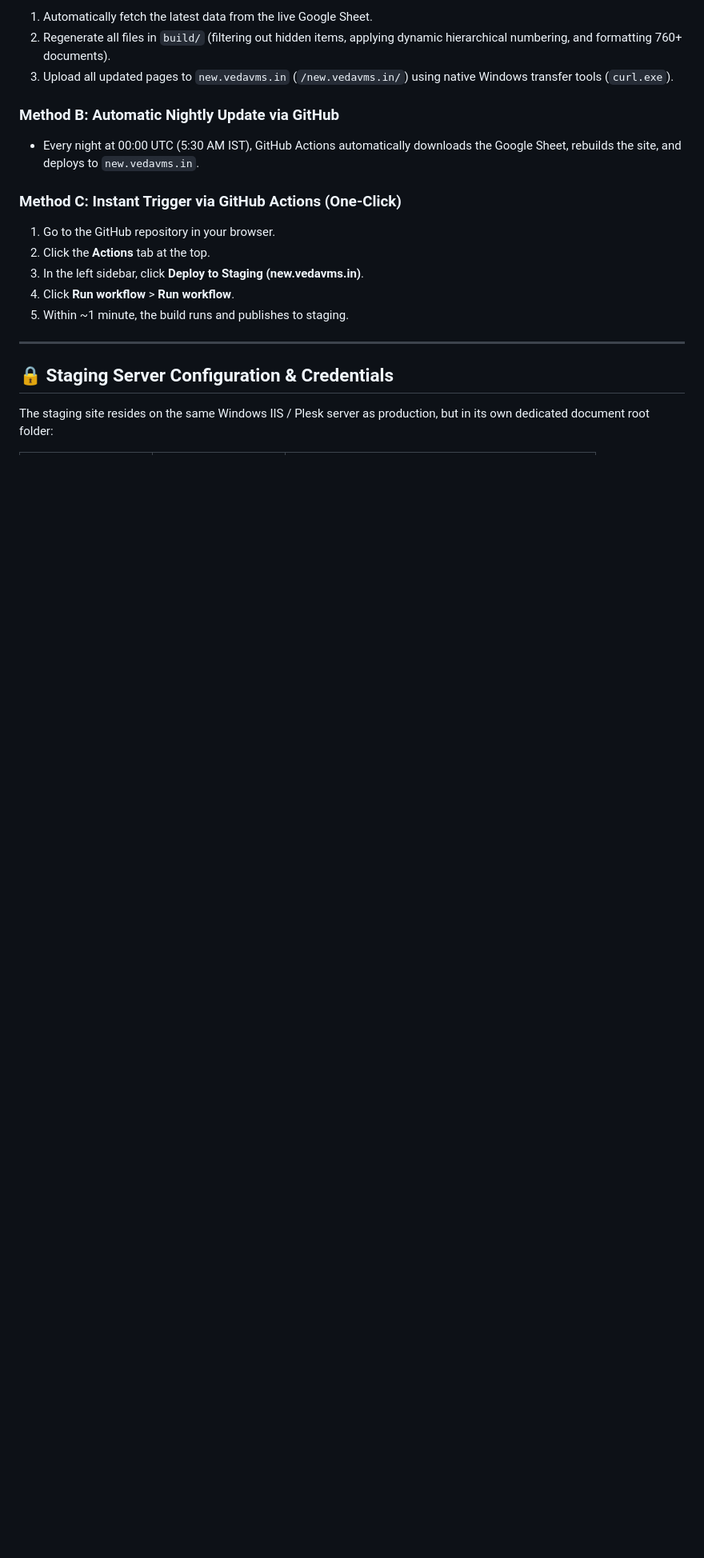
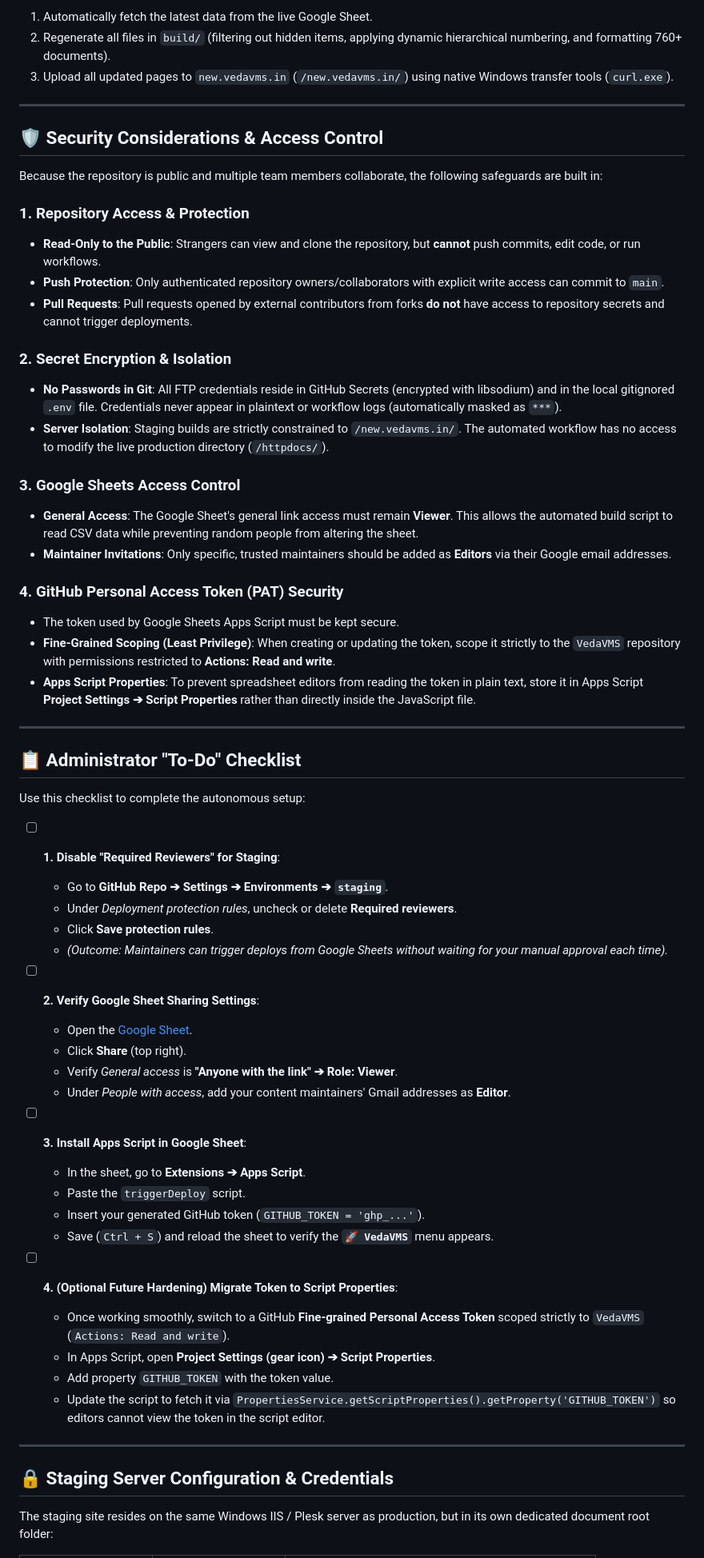
Before and after one commit to sekharnarayanaswamy-del/VedaVMS, a Markdown page: MAINTAINER_GUIDE.md, the part around one of its changes. Shown at 80% size. Drawn GitHub-style; blank space fills up the shorter version.

Commit message:
docs: document security model, Google Sheets trigger, and admin to-do checklist

```diff
--- a/MAINTAINER_GUIDE.md
+++ b/MAINTAINER_GUIDE.md
@@ -84,15 +101,59 @@ This command will:
 2. Regenerate all files in `build/` (filtering out hidden items, applying dynamic hierarchical numbering, and formatting 760+ documents).
 3. Upload all updated pages to `new.vedavms.in` (`/new.vedavms.in/`) using native Windows transfer tools (`curl.exe`).
 
-### Method B: Automatic Nightly Update via GitHub
-- Every night at 00:00 UTC (5:30 AM IST), GitHub Actions automatically downloads the Google Sheet, rebuilds the site, and deploys to `new.vedavms.in`.
+---
 
-### Method C: Instant Trigger via GitHub Actions (One-Click)
-1. Go to the GitHub repository in your browser.
-2. Click the **Actions** tab at the top.
-3. In the left sidebar, click **Deploy to Staging (new.vedavms.in)**.
-4. Click **Run workflow** > **Run workflow**.
-5. Within ~1 minute, the build runs and publishes to staging.
+## 🛡️ Security Considerations & Access Control
+
+Because the repository is public and multiple team members collaborate, the following safeguards are built in:
+
+### 1. Repository Access & Protection
+- **Read-Only to the Public**: Strangers can view and clone the repository, but **cannot** push commits, edit code, or run workflows.
+- **Push Protection**: Only authenticated repository owners/collaborators with explicit write access can commit to `main`.
+- **Pull Requests**: Pull requests opened by external contributors from forks **do not** have access to repository secrets and cannot trigger deployments.
+
+### 2. Secret Encryption & Isolation
+- **No Passwords in Git**: All FTP credentials reside in GitHub Secrets (encrypted with libsodium) and in the local gitignored `.env` file. Credentials never appear in plaintext or workflow logs (automatically masked as `***`).
+- **Server Isolation**: Staging builds are strictly constrained to `/new.vedavms.in/`. The automated workflow has no access to modify the live production directory (`/httpdocs/`).
+
+### 3. Google Sheets Access Control
+- **General Access**: The Google Sheet's general link access must remain **Viewer**. This allows the automated build script to read CSV data while preventing random people from altering the sheet.
+- **Maintainer Invitations**: Only specific, trusted maintainers should be added as **Editors** via their Google email addresses.
+
+### 4. GitHub Personal Access Token (PAT) Security
+- The token used by Google Sheets Apps Script must be kept secure.
+- **Fine-Grained Scoping (Least Privilege)**: When creating or updating the token, scope it strictly to the `VedaVMS` repository with permissions restricted to **Actions: Read and write**.
+- **Apps Script Properties**: To prevent spreadsheet editors from reading the token in plain text, store it in Apps Script **Project Settings ➔ Script Properties** rather than directly inside the JavaScript file.
+
+---
+
+## 📋 Administrator "To-Do" Checklist
+
+Use this checklist to complete the autonomous setup:
+
+- [ ] **1. Disable "Required Reviewers" for Staging**:
+  - Go to **GitHub Repo ➔ Settings ➔ Environments ➔ `staging`**.
+  - Under *Deployment protection rules*, uncheck or delete **Required reviewers**.
+  - Click **Save protection rules**.
+  - *(Outcome: Maintainers can trigger deploys from Google Sheets without waiting for your manual approval each time).*
+
+- [ ] **2. Verify Google Sheet Sharing Settings**:
+  - Open the [Google Sheet](https://docs.google.com/spreadsheets/d/1O-pBNmfEhBEHsbR47T-pMlrW36BpGdoJdiwHpVjDDjs/).
+  - Click **Share** (top right).
+  - Verify *General access* is **"Anyone with the link" ➔ Role: Viewer**.
+  - Under *People with access*, add your content maintainers' Gmail addresses as **Editor**.
+
+- [ ] **3. Install Apps Script in Google Sheet**:
+  - In the sheet, go to **Extensions ➔ Apps Script**.
+  - Paste the `triggerDeploy` script.
+  - Insert your generated GitHub token (`GITHUB_TOKEN = 'ghp_...'`).
+  - Save (`Ctrl + S`) and reload the sheet to verify the **`🚀 VedaVMS`** menu appears.
+
+- [ ] **4. (Optional Future Hardening) Migrate Token to Script Properties**:
+  - Once working smoothly, switch to a GitHub **Fine-grained Personal Access Token** scoped strictly to `VedaVMS` (`Actions: Read and write`).
+  - In Apps Script, open **Project Settings (gear icon) ➔ Script Properties**.
+  - Add property `GITHUB_TOKEN` with the token value.
+  - Update the script to fetch it via `PropertiesService.getScriptProperties().getProperty('GITHUB_TOKEN')` so editors cannot view the token in the script editor.
 
 ---
 
```
Also changed, not shown: other parts of MAINTAINER_GUIDE.md (+19 -3 lines), MAINTAINER_COOKBOOK.md (+3 -2 lines).
